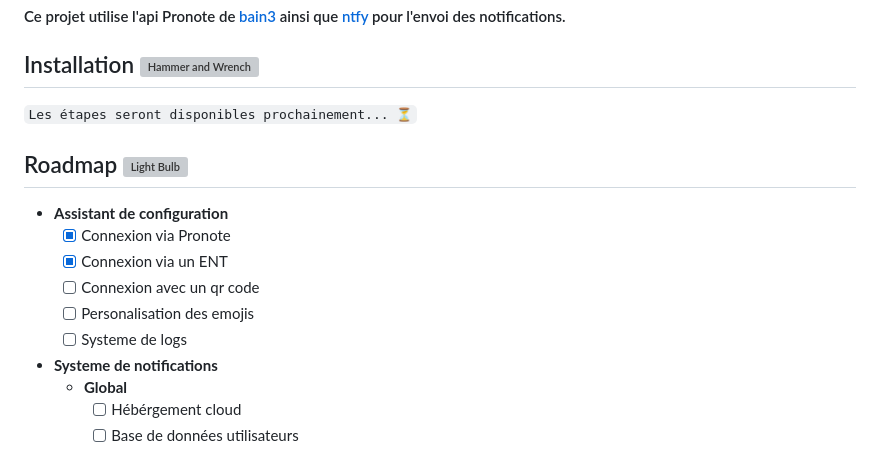
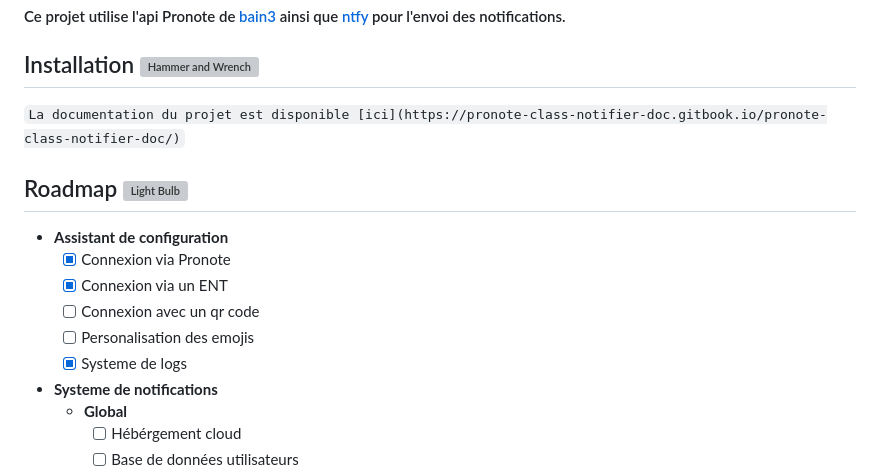
Before and after one commit to TGA25dev/Pronotif, a Markdown page: README.md, the part around the change. GitHub-like rendering; grey boxes are pictures that could not be loaded.

Commit message:
docs: added link to doc

```diff
--- a/README.md
+++ b/README.md
@@ -42,7 +42,7 @@ Vous notifie sur votre téléphone 5 minutes avant chaque cours.
 
 ## Installation <img src="https://raw.githubusercontent.com/Tarikul-Islam-Anik/Animated-Fluent-Emojis/master/Emojis/Objects/Hammer%20and%20Wrench.png" alt="Hammer and Wrench" width="25" height="25" />
 
-`Les étapes seront disponibles prochainement... ⏳`
+`La documentation du projet est disponible [ici](https://pronote-class-notifier-doc.gitbook.io/pronote-class-notifier-doc/)`
 
 ## Roadmap <img src="https://raw.githubusercontent.com/Tarikul-Islam-Anik/Animated-Fluent-Emojis/master/Emojis/Objects/Light%20Bulb.png" alt="Light Bulb" width="25" height="25" />
 
@@ -51,7 +51,7 @@ Vous notifie sur votre téléphone 5 minutes avant chaque cours.
   - [x] Connexion via un ENT
   - [ ] Connexion avec un qr code
   - [ ] Personalisation des emojis
-  - [ ] Systeme de logs
+  - [x] Systeme de logs
 
 - **Systeme de notifications**
   - **Global**
```
Also changed, not shown: README_EN.md (+1 -1 lines).
